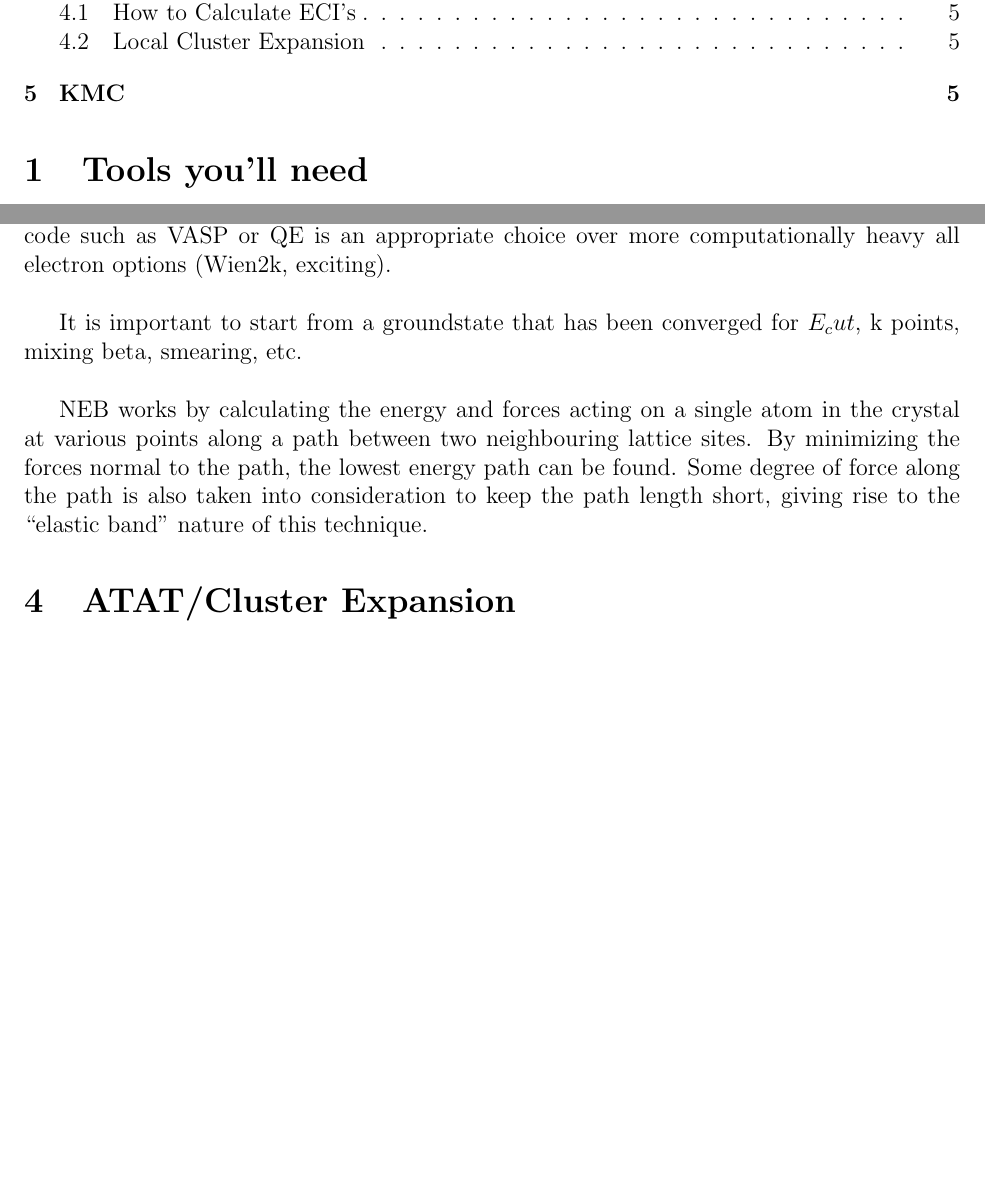
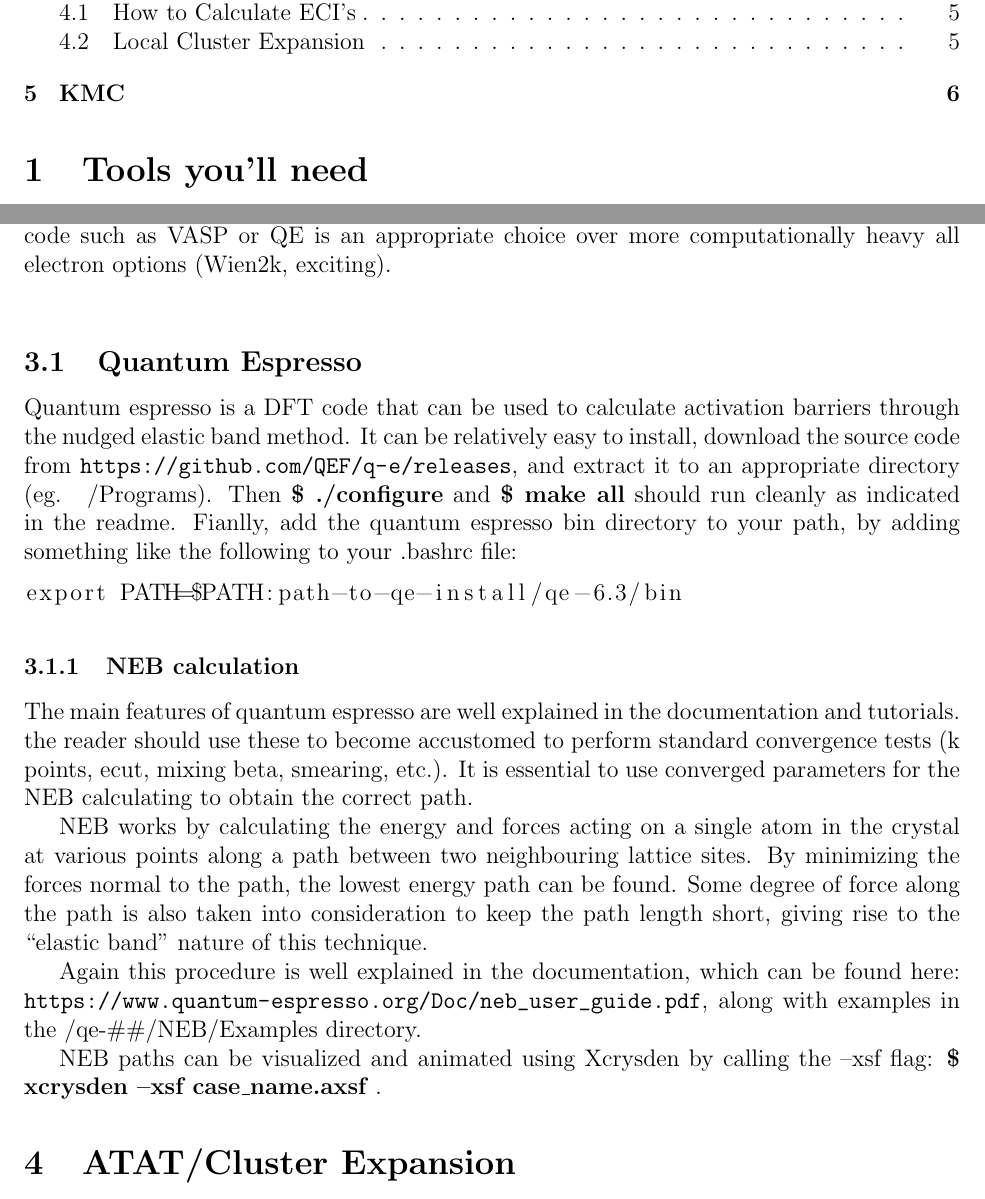
Before and after one commit to quentinstoyel/diffusion_guide, a LaTeX document (diffussion_guide.tex): two parts of pages 1 and 2 of 5 before the commit and two parts of pages 1 and 2 of 6 after it, joined at a grey line, cut so that both start at the same text, the shorter picture padded with empty space. Compiled offline with pdfLaTeX.

Commit message:
added some neb/qe info

```diff
--- a/diffussion_guide.tex
+++ b/diffussion_guide.tex
@@ -58,9 +58,24 @@ There are three main steps to performing a Kinetic Monte Carlo (KMC) simulation:
 \section{Activation Barriers}
 The activation barrier is the energy required to move an electron from one lattice site to another, and is a fundamental property defining diffusion rates.  Practically it can be obtained from DFT through the Nudged Elastic Band (NEB) method.  This method inherently requires quite large unit/super cells, running a large number of ground state calculations, and only depends on the ground state energy of the system.  As such, a Pseudo-potential code such as VASP or QE is an appropriate choice over more computationally heavy all electron options (Wien2k, exciting).  \\
 
-It is important to start from a groundstate that has been converged for $E_cut$, k points, mixing beta, smearing, etc.  \\
+
+
+
+\subsection{Quantum Espresso}
+Quantum espresso is a DFT code that can be used to calculate activation barriers through the  nudged elastic band method. It can be relatively easy to install,  download the source code from \url{https://github.com/QEF/q-e/releases}, and extract it to an appropriate directory (eg. ~/Programs).  Then \textbf{\$ ./configure} and \textbf{\$ make all} should run cleanly as indicated in the readme.  Fianlly, add the quantum espresso bin directory to your path, by adding something like the following to your .bashrc file:
+
+\begin{lstlisting}
+export PATH=$PATH:path-to-qe-install/qe-6.3/bin
+\end{lstlisting}
+
+\subsubsection{NEB calculation}
+The main features of quantum espresso are well explained in the documentation and tutorials.  the reader should use these to become accustomed to perform standard convergence tests (k points, ecut, mixing beta, smearing, etc.). It is essential to use converged parameters for the NEB calculating to obtain the correct path.
 
 NEB works by calculating the energy and forces acting on a single atom in the crystal at various points along a path between two neighbouring lattice sites. By minimizing the forces normal to the path, the lowest energy path can be found.  Some degree of force along the path is also taken into consideration to keep the path length short, giving rise to the ``elastic band" nature of this technique.
+
+Again this procedure is well explained in the documentation, which can be found here: \url{https://www.quantum-espresso.org/Doc/neb_user_guide.pdf}, along with examples in the /qe-\#\#/NEB/Examples directory.
+
+NEB paths can be visualized and animated using Xcrysden by calling the --xsf flag:  \textbf{\$ xcrysden --xsf case\_name.axsf }.
 
 \section{ATAT/Cluster Expansion}
 
```
Also changed, not shown: diffussion_guide.pdf, 5 other files.
